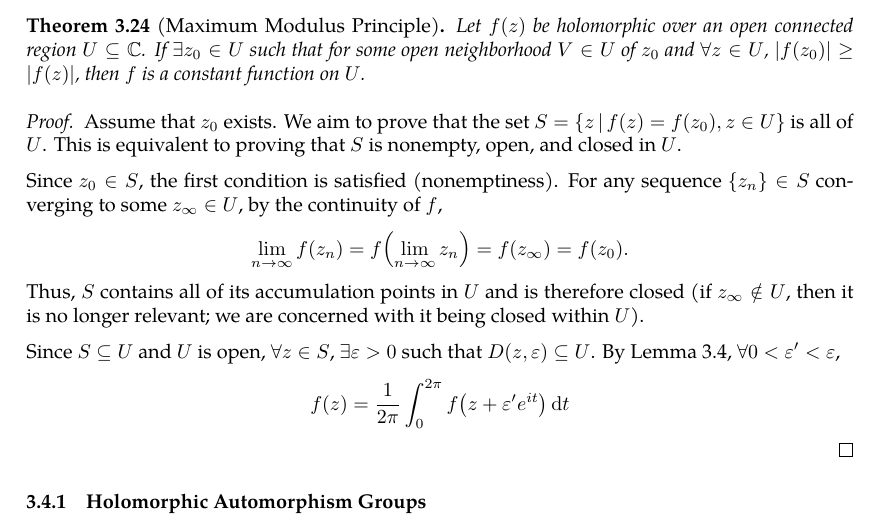
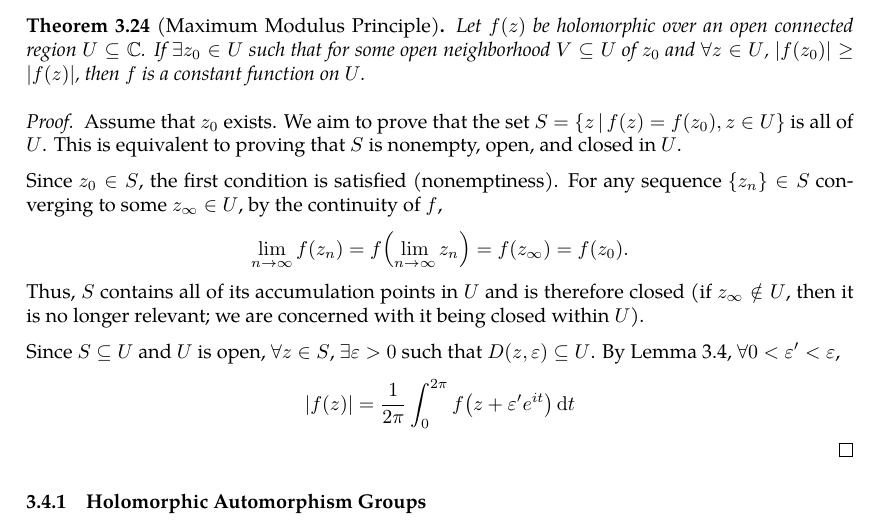
Before and after one commit to slipperking/complex-analysis-latex, a LaTeX document (main.tex): part of page 50 of 51, cut so that both start at the same text. Compiled offline with pdfLaTeX.

Commit message:
overleaf_to_git (Sun Jun  8 17:04:47 2025 -0700): update main.tex from r9158 to r9161

```diff
--- a/main.tex
+++ b/main.tex
@@ -1261,7 +1261,7 @@ Before the theorem, we first introduce the mean-value property of holomorphic fu
 \end{proof}
 Since the real and imaginary parts of holomorphic functions are harmonic functions, they also satisfy the mean-value property. Furthermore, if a real continuous function satisfies the mean-value property, it is harmonic (we will prove this in \autoref{sec:}). This equivalence allows for the alternative definition of harmonic functions.
 \begin{theorem}[Maximum Modulus Principle]\label{thm:maximummodulus}
-    Let \(f(z)\) be holomorphic over an open connected region \(U\subseteq\mathbb{C}\). If \(\exists z_0\in U\) such that for some open neighborhood \(V\in U\) of \(z_0\) and \(\forall z\in U\), \(\abs{f\paren{z_0}}\geq\abs{f(z)}\), then \(f\) is a constant function on \(U\).
+    Let \(f(z)\) be holomorphic over an open connected region \(U\subseteq\mathbb{C}\). If \(\exists z_0\in U\) such that for some open neighborhood \(V\subseteq U\) of \(z_0\) and \(\forall z\in U\), \(\abs{f\paren{z_0}}\geq\abs{f(z)}\), then \(f\) is a constant function on \(U\).
 \end{theorem}
 \begin{proof}
     Assume that \(z_0\) exists. We aim to prove that the set \(S=\cbraces{z}{f(z)=f\paren{z_0},z\in U}\) is all of \(U\). This is equivalent to proving that \(S\) is nonempty, open, and closed in \(U\).
@@ -1270,7 +1270,7 @@ Since the real and imaginary parts of holomorphic functions are harmonic functio
 
     Since \(S\subseteq U\) and \(U\) is open, \(\forall z\in S\), \(\exists\varepsilon>0\) such that \(D(z,\varepsilon)\subseteq U\). By \autoref{lemma:holomorphicmeanvalueproperty}, \(\forall 0<\varepsilon'<\varepsilon\),
     \begin{align*}
-        f(z)=\frac{1}{2\pi}\int_0^{2\pi}f\paren{z+\varepsilon' e^{it}}\dd{t}
+        |f(z)|=\frac{1}{2\pi}\int_0^{2\pi}f\paren{z+\varepsilon' e^{it}}\dd{t}
     \end{align*}
 \end{proof}
 \subsubsection{Holomorphic Automorphism Groups}
```
